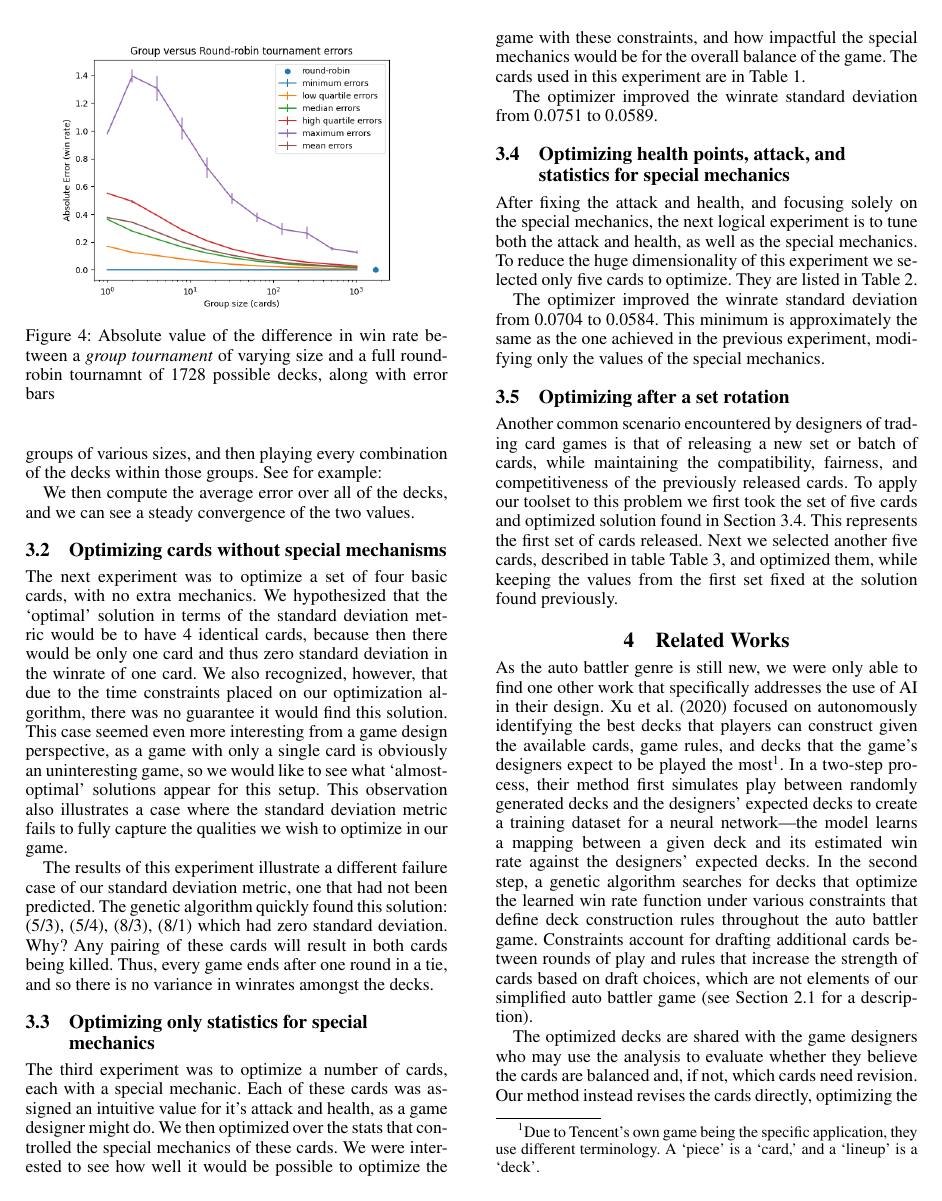
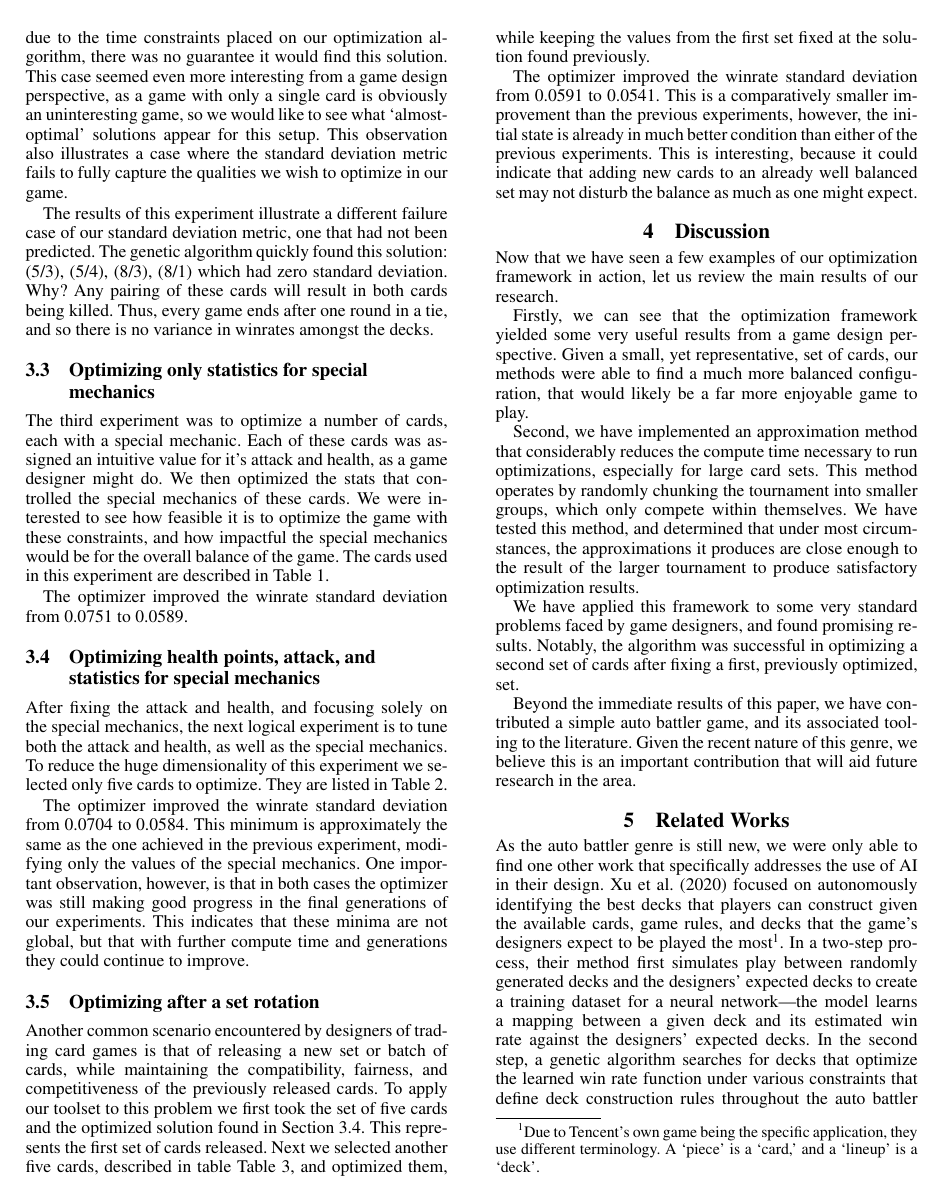
Before and after one commit to nathanielbd/ludus, a LaTeX paper (paper/submission_version/eaai22_bgmmwlf.tex, which reads paper/submission_version/discussion.tex, paper/submission_version/results.tex): page 5 of 9 before the commit and page 5 of 8 after it. Compiled offline with pdfLaTeX.

Commit message:
More updates to the paper

```diff
--- a/paper/submission_version/discussion.tex
+++ b/paper/submission_version/discussion.tex
@@ -2,4 +2,8 @@ Now that we have seen a few examples of our optimization framework in action, le
 
 Firstly, we can see that the optimization framework yielded some very useful results from a game design perspective. Given a small, yet representative, set of cards, our methods were able to find a much more balanced configuration, that would likely be a far more enjoyable game to play.
 
-We have contributed a simple auto battler game, and its associated tooling to the literature. Given the recent nature of this genre, we believe this is an important contribution that will aid future research in the area.
+Second, we have implemented an approximation method that considerably reduces the compute time necessary to run optimizations, especially for large card sets. This method operates by randomly chunking the tournament into smaller groups, which only compete within themselves. We have tested this method, and determined that under most circumstances, the approximations it produces are close enough to the result of the larger tournament to produce satisfactory optimization results.
+
+We have applied this framework to some very standard problems faced by game designers, and found promising results. Notably, the algorithm was successful in optimizing a second set of cards after fixing a first, previously optimized, set.
+
+Beyond the immediate results of this paper, we have contributed a simple auto battler game, and its associated tooling to the literature. Given the recent nature of this genre, we believe this is an important contribution that will aid future research in the area.
--- a/paper/submission_version/results.tex
+++ b/paper/submission_version/results.tex
@@ -24,7 +24,7 @@ The results of this experiment illustrate a different failure case of our standa
 
  \subsection{Optimizing only statistics for special mechanics}
 
-The third experiment was to optimize a number of cards, each with a special mechanic. Each of these cards was assigned an intuitive value for it's attack and health, as a game designer might do. We then optimized over the stats that controlled the special mechanics of these cards. We were interested to see how well it would be possible to optimize the game with these constraints, and how impactful the special mechanics would be for the overall balance of the game. The cards used in this experiment are in Table~\ref{tab:special_cards}.
+The third experiment was to optimize a number of cards, each with a special mechanic. Each of these cards was assigned an intuitive value for it's attack and health, as a game designer might do. We then optimized the stats that controlled the special mechanics of these cards. We were interested to see how feasible it is to optimize the game with these constraints, and how impactful the special mechanics would be for the overall balance of the game. The cards used in this experiment are described in Table~\ref{tab:special_cards}.
 
 \begin{table*}[t]
 \centering
@@ -89,11 +89,11 @@ After fixing the attack and health, and focusing solely on the special mechanics
 \label{tab:first_set}
 \end{table*}
 
-The optimizer improved the winrate standard deviation from 0.0704 to 0.0584. This minimum is approximately the same as the one achieved in the previous experiment, modifying only the values of the special mechanics.
+The optimizer improved the winrate standard deviation from 0.0704 to 0.0584. This minimum is approximately the same as the one achieved in the previous experiment, modifying only the values of the special mechanics. One important observation, however, is that in both cases the optimizer was still making good progress in the final generations of our experiments. This indicates that these minima are not global, but that with further compute time and generations they could continue to improve.
 
 \subsection{Optimizing after a set rotation}
 
-Another common scenario encountered by designers of trading card games is that of releasing a new set or batch of cards, while maintaining the compatibility, fairness, and competitiveness of the previously released cards. To apply our toolset to this problem we first took the set of five cards and optimized solution found in Section~\ref{sec:first_set}. This represents the first set of cards released. Next we selected another five cards, described in table Table~\ref{tab:second_set}, and optimized them, while keeping the values from the first set fixed at the solution found previously.
+Another common scenario encountered by designers of trading card games is that of releasing a new set or batch of cards, while maintaining the compatibility, fairness, and competitiveness of the previously released cards. To apply our toolset to this problem we first took the set of five cards and the optimized solution found in Section~\ref{sec:first_set}. This represents the first set of cards released. Next we selected another five cards, described in table Table~\ref{tab:second_set}, and optimized them, while keeping the values from the first set fixed at the solution found previously.
 
 % Compare this to the solution found by treating all 10 cards as one set
 
@@ -119,6 +119,7 @@ Another common scenario encountered by designers of trading card games is that o
 \label{tab:second_set}
 \end{table*}
 
+The optimizer improved the winrate standard deviation from 0.0591 to 0.0541. This is a comparatively smaller improvement than the previous experiments, however, the initial state is already in much better condition than either of the previous experiments. This is interesting, because it could indicate that adding new cards to an already well balanced set may not disturb the balance as much as one might expect.
 
 
 % \subsubsection{Optimizing an exhaustive round-robin tournament}
```
Also changed, not shown: paper/submission_version/eaai22_bgmmwlf.tex (+2 -2 lines), paper/submission_version/methods.tex (+4 -7 lines).
